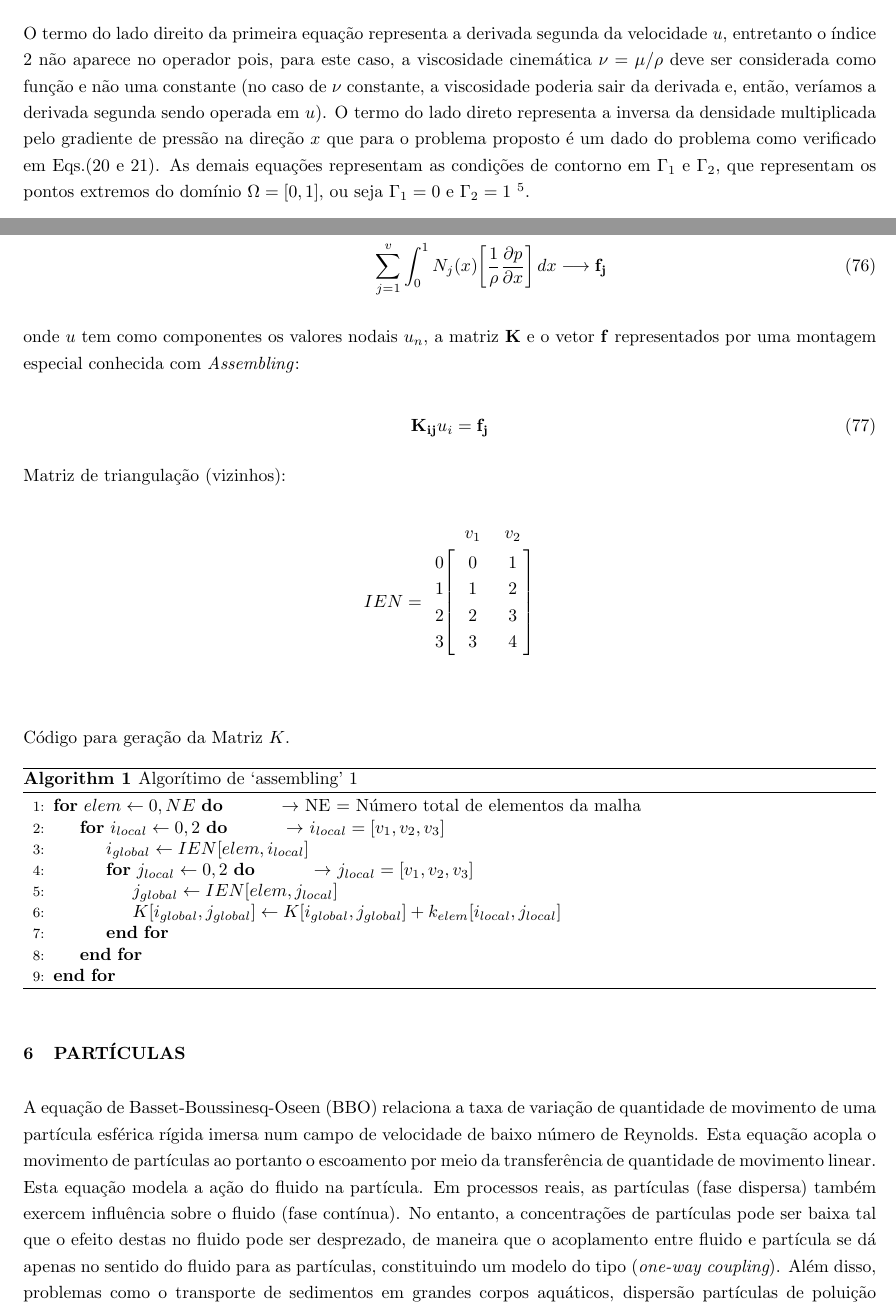
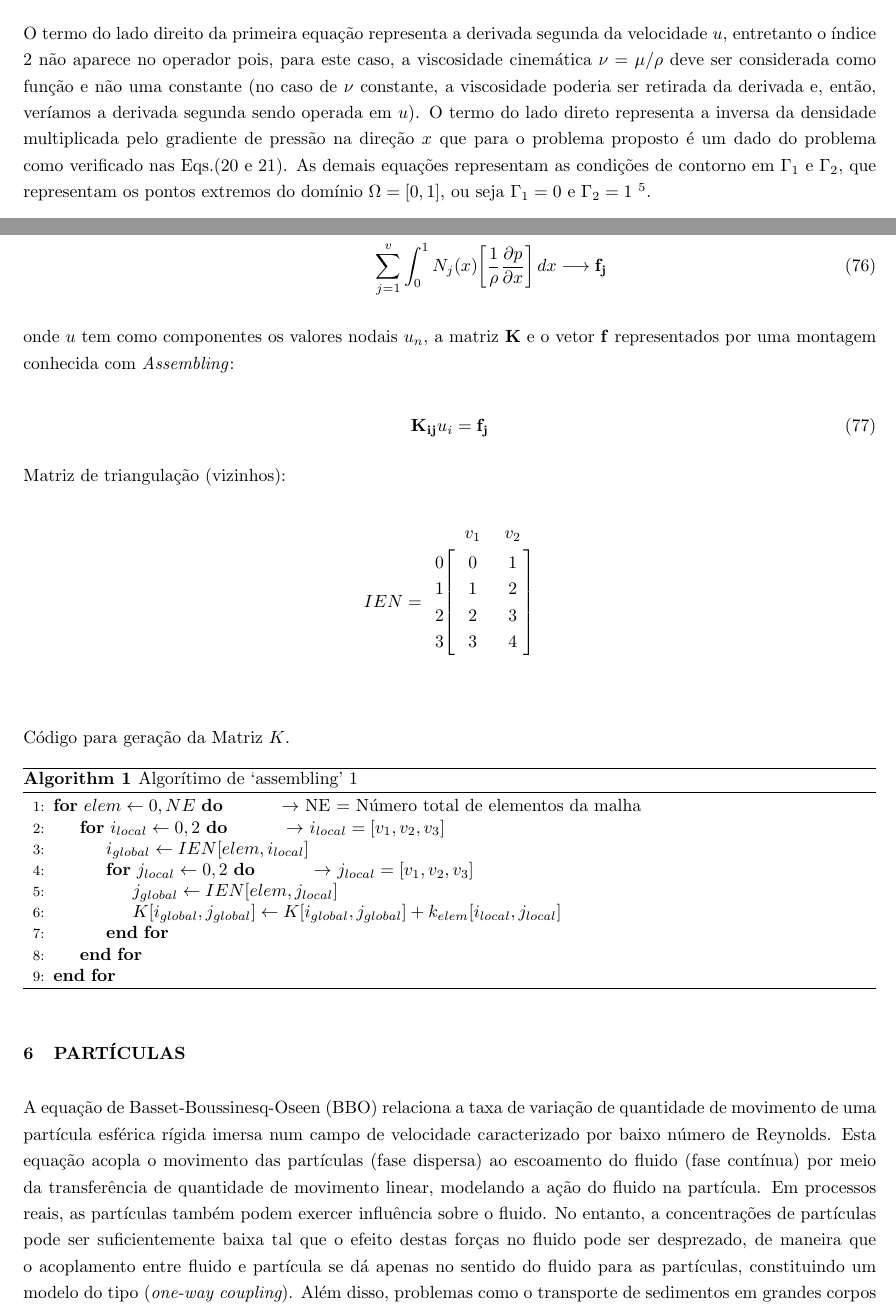
Before and after one commit to Cxb1993/CFD, a LaTeX document (main.tex, which reads mef.tex, particulas.tex): two parts of pages 15 and 17 of 19, joined at a grey line, cut so that both start at the same text. Compiled offline with pdfLaTeX.

Commit message:
Updated text in mef, particulas and README.

```diff
--- a/mef.tex
+++ b/mef.tex
@@ -38,20 +38,20 @@ O termo do lado direito da primeira equação representa a derivada
 segunda da velocidade $u$, entretanto o índice $2$ não aparece no
 operador pois, para este caso, a viscosidade cinemática $\nu=\mu/\rho$
 deve ser considerada como função e não uma constante (no caso de $\nu$
-constante, a viscosidade poderia sair da derivada e, então, veríamos a
-derivada segunda sendo operada em $u$). O termo do lado direto
-representa a inversa da densidade multiplicada pelo gradiente de pressão
-na direção $x$ que para o problema proposto é um dado do problema como
-verificado em Eqs.(\ref{eq:gradp} e \ref{eq:gradp-Re}). As demais
-equações representam as condições de contorno em $\Gamma_1$ e
+constante, a viscosidade poderia ser retirada da derivada e, então,
+veríamos a derivada segunda sendo operada em $u$). O termo do lado
+direto representa a inversa da densidade multiplicada pelo gradiente de
+pressão na direção $x$ que para o problema proposto é um dado do
+problema como verificado nas Eqs.(\ref{eq:gradp} e \ref{eq:gradp-Re}). As
+demais equações representam as condições de contorno em $\Gamma_1$ e
 $\Gamma_2$, que representam os pontos extremos do domínio
 $\Omega=[0,1]$, ou seja $\Gamma_1 = 0$ e $\Gamma_2 = 1$ \footnote{A
-utilização das letras $\Omega$ e $\Gamma$ para representação simbólica do
-domínio do problema é prática recorrente em problemas matemáticos.
-$\Omega$ representa espaço $R^n$, então $\Gamma$ consequentemente representa
-o espaço $R^{n-1}$. Exemplo: Se $\Omega$ representa uma esfera no espaço
-$R^3$, $\Gamma$ representa a casca desta esfera, ou seja, a sua superfície
-limitante, então descrita no espaço $R^2$.}.
+utilização das letras $\Omega$ e $\Gamma$ para representação simbólica
+do domínio do problema é prática recorrente em problemas matemáticos.
+$\Omega$ representa espaço $R^n$, então $\Gamma$ consequentemente
+representa o espaço $R^{n-1}$. Exemplo: Se $\Omega$ representa uma
+esfera no espaço $R^3$, $\Gamma$ representa a casca desta esfera, ou
+seja, a sua superfície limitante, então descrita no espaço $R^2$.}.
 
 No Método de Elementos Finitos, a solução é construída sobre sua forma
 fraca. Por sua vez, esta é encontrada através da ponderação de uma
@@ -233,7 +233,7 @@ lineares. Considere então que:
 
 \noindent onde $u$ tem como componentes os valores nodais $u_n$, a
 matriz $\mathbf{K}$ e o vetor $\mathbf{f}$ representados por uma
-montagem especial conhecida com \emph{Assembling}:
+montagem conhecida com \emph{Assembling}:
 
 \begin{equation}
 	\mathbf{K_{ij}} u_i = \mathbf{f_j}
--- a/particulas.tex
+++ b/particulas.tex
@@ -6,4 +6,16 @@
 
 \section{PARTÍCULAS}
 
-A equação de Basset-Boussinesq-Oseen (BBO) relaciona a taxa de variação de quantidade de movimento de uma partícula esférica rígida imersa num campo de velocidade de baixo número de Reynolds. Esta equação acopla o movimento de partículas ao portanto o escoamento por meio da transferência de quantidade de movimento linear. Esta equação modela a ação do fluido na partícula. Em processos reais, as partículas (fase dispersa) também exercem influência sobre o fluido (fase contínua). No entanto, a concentrações de partículas pode ser baixa tal que o efeito destas no fluido pode ser desprezado, de maneira que o acoplamento entre fluido e partícula se dá apenas no sentido do fluido para as partículas, constituindo um modelo do tipo ({\it one-way coupling}). Além disso, problemas como o transporte de sedimentos em grandes corpos aquáticos, dispersão partículas de poluição na atmosfera, entre outros, as escalas de comprimento das partículas são muito pequenas em relação às do escoamento da fase contínua. Nestes casos, o conceito de partículas pontuais pode ser empregado, segundo o qual a influência do volume no escoamento pode ser desconsiderada.
+A equação de Basset-Boussinesq-Oseen (BBO) relaciona a taxa de variação
+de quantidade de movimento de uma partícula esférica rígida imersa num
+campo de velocidade caracterizado por baixo número de Reynolds. Esta
+equação acopla o movimento das partículas (fase dispersa) ao escoamento
+do fluido (fase contínua) por meio da transferência de quantidade de
+movimento linear, modelando a ação do fluido na partícula. Em processos
+reais, as partículas também podem exercer influência sobre o fluido. No
+entanto, a concentrações de partículas pode ser suficientemente baixa
+tal que o efeito destas forças no fluido pode ser desprezado, de maneira
+que o acoplamento entre fluido e partícula se dá apenas no sentido do
+fluido para as partículas, constituindo um modelo do tipo ({\it one-way
+coupling}). Além disso, problemas como o transporte de sedimentos em
+grandes corpos aquáticos, dispersão partículas de poluição na atmosfera,
```
Also changed, not shown: README.md, mef.tex (2 more changed lines), particulas.tex (35 more changed lines).
